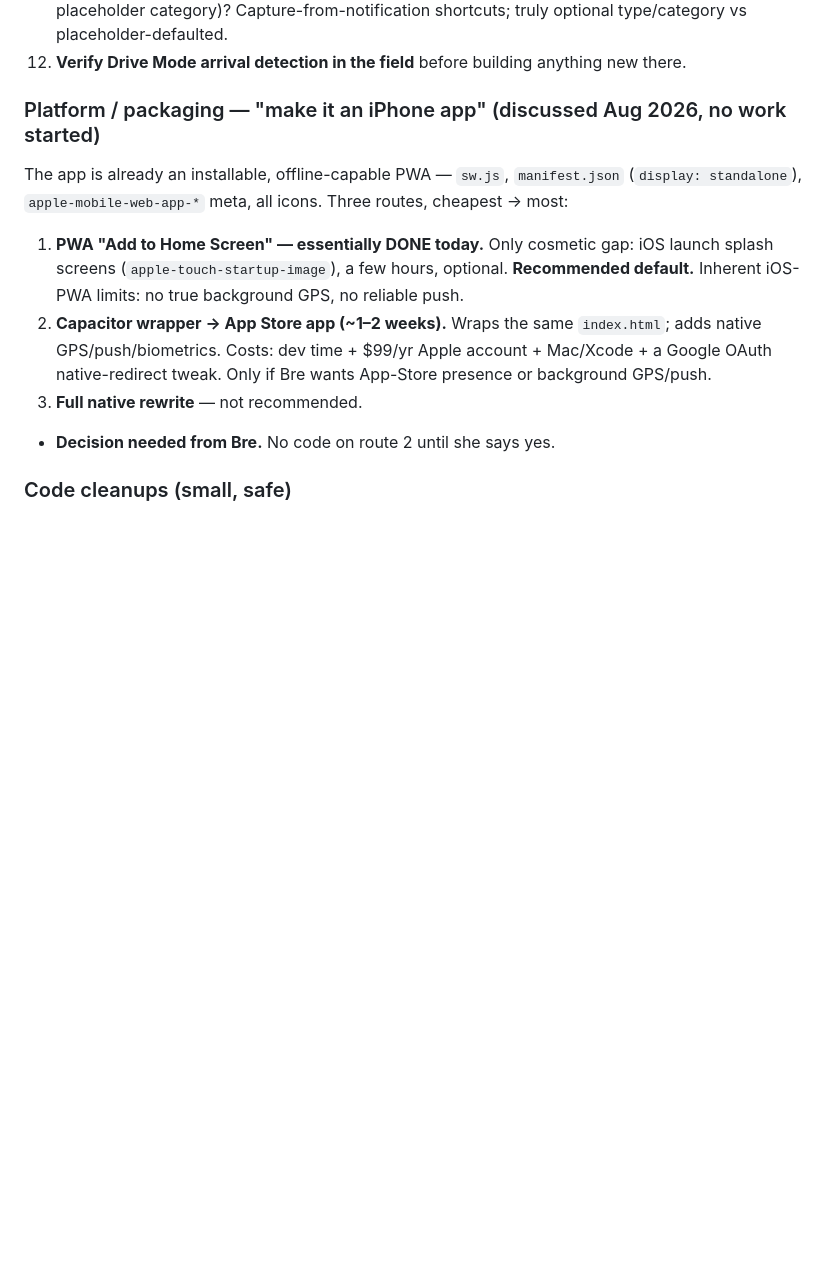
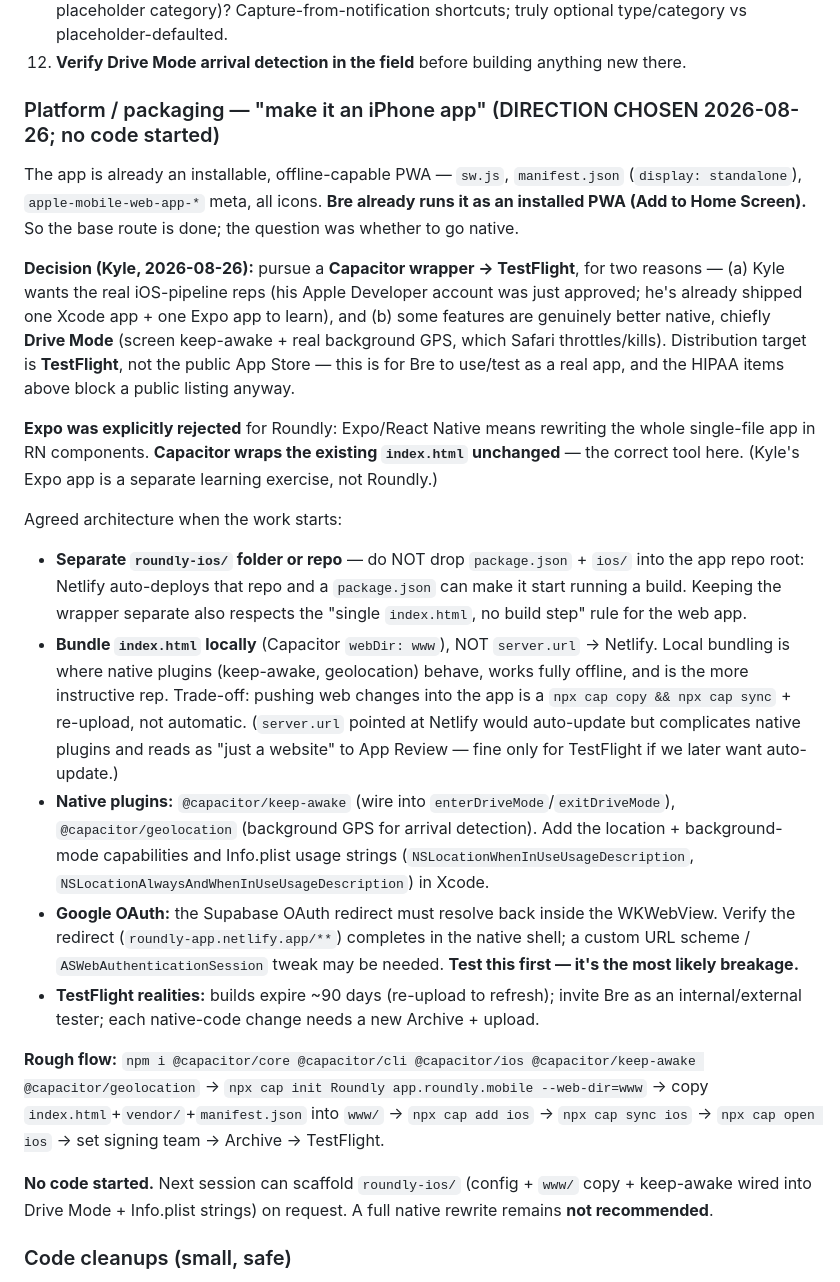
Before and after one commit to kdh69/roundly, a Markdown page: HANDOFF.md, the part around the change. Drawn GitHub-style; blank space fills up the shorter version.

Commit message:
Docs: iOS Capacitor->TestFlight decision + handoff
Record the 2026-08-26 decision to pursue a Capacitor wrapper -> TestFlight
(not Expo) for Bre's real-app testing + native Drive Mode features
(keep-awake, background GPS) and Kyle's iOS reps. Capture outstanding
items: separate roundly-ios/ folder, local bundling, plugins, the
OAuth-in-WKWebView risk to verify first, TestFlight-only until HIPAA.

Co-Authored-By: Claude Opus 4.8 <noreply@anthropic.com>

```diff
--- a/HANDOFF.md
+++ b/HANDOFF.md
@@ -89,12 +89,24 @@ What's still open, in order:
 11. **Quick-add ease-of-use workshop (the big one).** The `needs_details` foundation is shipped; open design decisions to make *with her*: should quick-adding a **known** saved patient skip the flag? Should `needs_details` visits **count toward** weekly points/pay before completion (currently yes, at the placeholder category)? Capture-from-notification shortcuts; truly optional type/category vs placeholder-defaulted.
 12. **Verify Drive Mode arrival detection in the field** before building anything new there.
 
-### Platform / packaging — "make it an iPhone app" (discussed Aug 2026, no work started)
-The app is already an installable, offline-capable PWA — `sw.js`, `manifest.json` (`display: standalone`), `apple-mobile-web-app-*` meta, all icons. Three routes, cheapest → most:
-  1. **PWA "Add to Home Screen" — essentially DONE today.** Only cosmetic gap: iOS launch splash screens (`apple-touch-startup-image`), a few hours, optional. **Recommended default.** Inherent iOS-PWA limits: no true background GPS, no reliable push.
-  2. **Capacitor wrapper → App Store app (~1–2 weeks).** Wraps the same `index.html`; adds native GPS/push/biometrics. Costs: dev time + $99/yr Apple account + Mac/Xcode + a Google OAuth native-redirect tweak. Only if Bre wants App-Store presence or background GPS/push.
-  3. **Full native rewrite** — not recommended.
-  - **Decision needed from Bre.** No code on route 2 until she says yes.
+### Platform / packaging — "make it an iPhone app" (DIRECTION CHOSEN 2026-08-26; no code started)
+
+The app is already an installable, offline-capable PWA — `sw.js`, `manifest.json` (`display: standalone`), `apple-mobile-web-app-*` meta, all icons. **Bre already runs it as an installed PWA (Add to Home Screen).** So the base route is done; the question was whether to go native.
+
+**Decision (Kyle, 2026-08-26):** pursue a **Capacitor wrapper → TestFlight**, for two reasons — (a) Kyle wants the real iOS-pipeline reps (his Apple Developer account was just approved; he's already shipped one Xcode app + one Expo app to learn), and (b) some features are genuinely better native, chiefly **Drive Mode** (screen keep-awake + real background GPS, which Safari throttles/kills). Distribution target is **TestFlight**, not the public App Store — this is for Bre to use/test as a real app, and the HIPAA items above block a public listing anyway.
+
+**Expo was explicitly rejected** for Roundly: Expo/React Native means rewriting the whole single-file app in RN components. **Capacitor wraps the existing `index.html` unchanged** — the correct tool here. (Kyle's Expo app is a separate learning exercise, not Roundly.)
+
+Agreed architecture when the work starts:
+- **Separate `roundly-ios/` folder or repo** — do NOT drop `package.json` + `ios/` into the app repo root: Netlify auto-deploys that repo and a `package.json` can make it start running a build. Keeping the wrapper separate also respects the "single `index.html`, no build step" rule for the web app.
+- **Bundle `index.html` locally** (Capacitor `webDir: www`), NOT `server.url` → Netlify. Local bundling is where native plugins (keep-awake, geolocation) behave, works fully offline, and is the more instructive rep. Trade-off: pushing web changes into the app is a `npx cap copy && npx cap sync` + re-upload, not automatic. (`server.url` pointed at Netlify would auto-update but complicates native plugins and reads as "just a website" to App Review — fine only for TestFlight if we later want auto-update.)
+- **Native plugins:** `@capacitor/keep-awake` (wire into `enterDriveMode`/`exitDriveMode`), `@capacitor/geolocation` (background GPS for arrival detection). Add the location + background-mode capabilities and Info.plist usage strings (`NSLocationWhenInUseUsageDescription`, `NSLocationAlwaysAndWhenInUseUsageDescription`) in Xcode.
+- **Google OAuth:** the Supabase OAuth redirect must resolve back inside the WKWebView. Verify the redirect (`roundly-app.netlify.app/**`) completes in the native shell; a custom URL scheme / `ASWebAuthenticationSession` tweak may be needed. **Test this first — it's the most likely breakage.**
+- **TestFlight realities:** builds expire ~90 days (re-upload to refresh); invite Bre as an internal/external tester; each native-code change needs a new Archive + upload.
+
+**Rough flow:** `npm i @capacitor/core @capacitor/cli @capacitor/ios @capacitor/keep-awake @capacitor/geolocation` → `npx cap init Roundly app.roundly.mobile --web-dir=www` → copy `index.html`+`vendor/`+`manifest.json` into `www/` → `npx cap add ios` → `npx cap sync ios` → `npx cap open ios` → set signing team → Archive → TestFlight.
+
+**No code started.** Next session can scaffold `roundly-ios/` (config + `www/` copy + keep-awake wired into Drive Mode + Info.plist strings) on request. A full native rewrite remains **not recommended**.
 
 ### Code cleanups (small, safe)
 13. **Map-view direction button label** — the Map controls button still reads "🕐 Earliest first" vs the list's "🕐 Earliest"; shorten to match.
```
Also changed, not shown: CLAUDE.md (+1 -1 lines), PLAN.md (+1 -1 lines).
